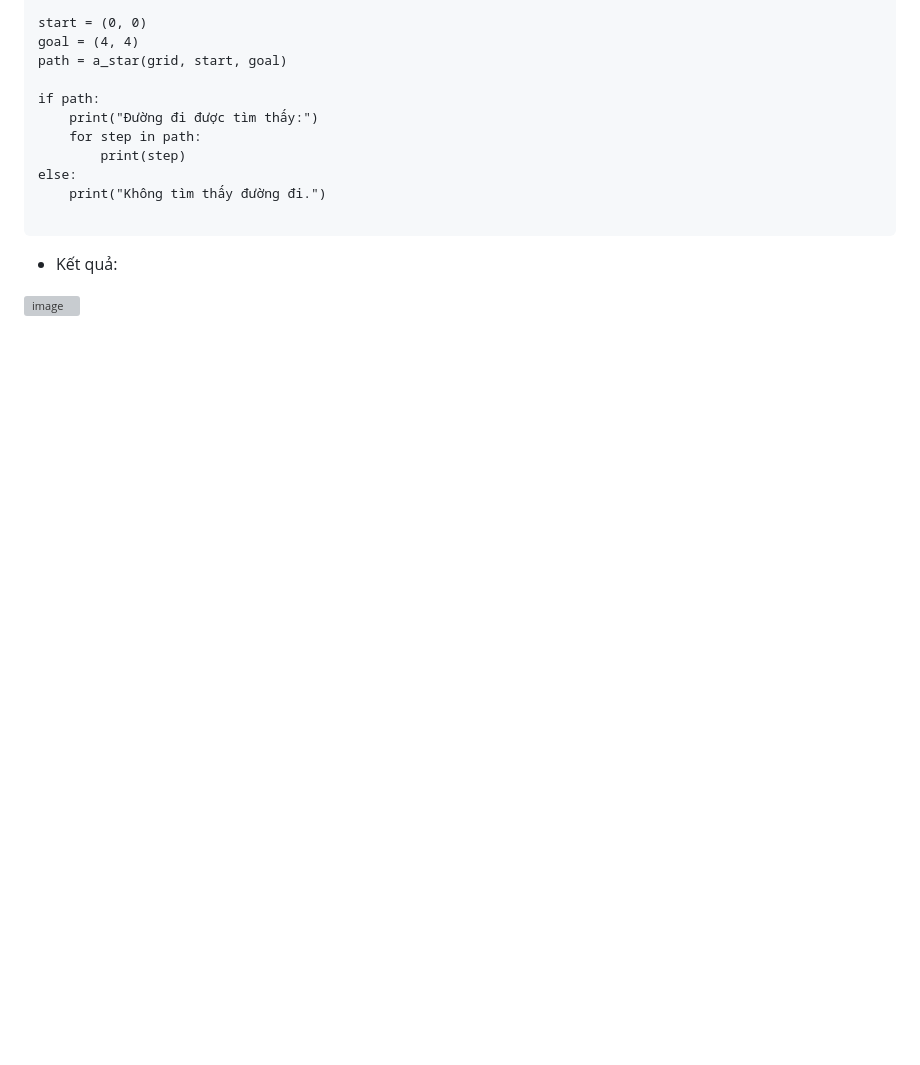
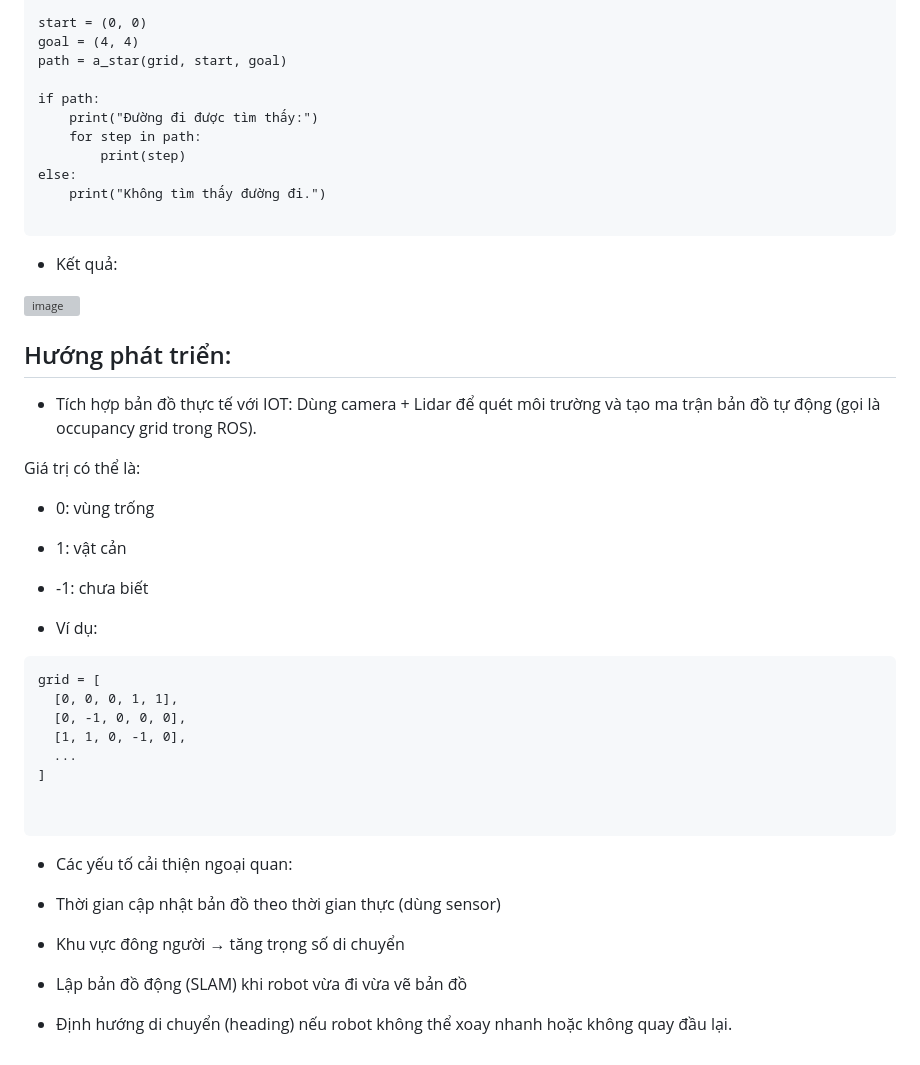
Before and after one commit to imthiet/charity, a Markdown page: README.md, the part around one of its changes. Rendered like a GitHub page; blank space fills up the shorter version; grey boxes are pictures that could not be loaded.

````diff
--- a/README.md
+++ b/README.md
@@ -202,3 +203,39 @@ else:
 - Kết quả:
 
 ![image](https://github.com/user-attachments/assets/1af15230-3e90-4884-b883-572816acf41f)
+
+
+## Hướng phát triển:
+
+- Tích hợp bản đồ thực tế với IOT:
+Dùng camera + Lidar để quét môi trường và tạo ma trận bản đồ tự động (gọi là occupancy grid trong ROS).
+
+Giá trị có thể là:
+
+ - 0: vùng trống
+
+ - 1: vật cản
+
+ - -1: chưa biết
+
+- Ví dụ:
+
+```
+grid = [
+  [0, 0, 0, 1, 1],
+  [0, -1, 0, 0, 0],
+  [1, 1, 0, -1, 0],
+  ...
+]
+
+
+```
+- Các yếu tố cải thiện ngoại quan:
+
+- Thời gian cập nhật bản đồ theo thời gian thực (dùng sensor)
+
+- Khu vực đông người → tăng trọng số di chuyển
+
+- Lập bản đồ động (SLAM) khi robot vừa đi vừa vẽ bản đồ
+
+- Định hướng di chuyển (heading) nếu robot không thể xoay nhanh hoặc không quay đầu lại.
````
Also changed, not shown: other parts of README.md (+2 -1 lines).
